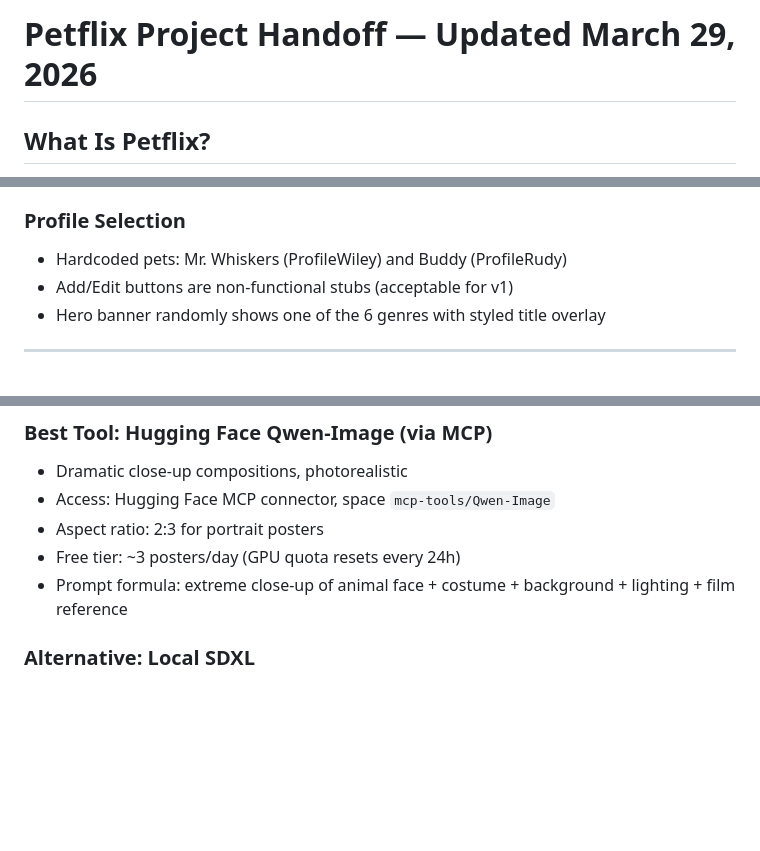
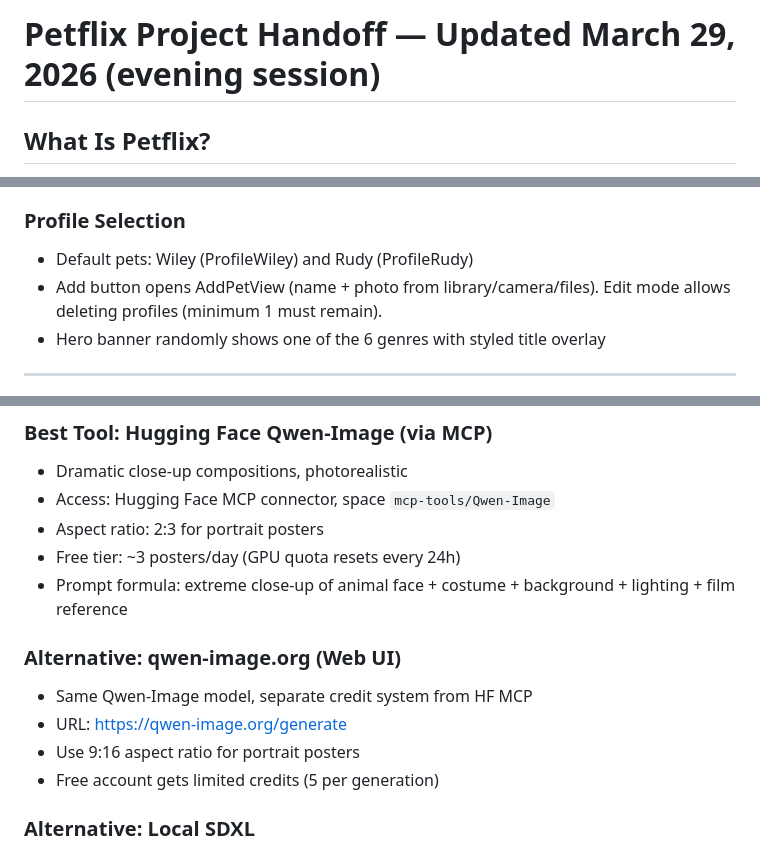
Before and after one commit to jewelsjacobs/petflix, a Markdown page: HANDOFF.md, 3 parts joined by grey strips. GitHub-like rendering; blank space fills up the shorter version.

```diff
--- a/HANDOFF.md
+++ b/HANDOFF.md
@@ -1,4 +1,4 @@
-# Petflix Project Handoff — Updated March 29, 2026
+# Petflix Project Handoff — Updated March 29, 2026 (evening session)
 
 ## What Is Petflix?
 
@@ -112,8 +113,8 @@ The Throne and Into the Unknown use mood images that don't perfectly match their
 - No duplicate mood images across the UI
 
 ### Profile Selection
-- Hardcoded pets: Mr. Whiskers (ProfileWiley) and Buddy (ProfileRudy)
-- Add/Edit buttons are non-functional stubs (acceptable for v1)
+- Default pets: Wiley (ProfileWiley) and Rudy (ProfileRudy)
+- Add button opens AddPetView (name + photo from library/camera/files). Edit mode allows deleting profiles (minimum 1 must remain).
 - Hero banner randomly shows one of the 6 genres with styled title overlay
 
 ---
@@ -126,6 +127,12 @@ The Throne and Into the Unknown use mood images that don't perfectly match their
 - Aspect ratio: 2:3 for portrait posters
 - Free tier: ~3 posters/day (GPU quota resets every 24h)
 - Prompt formula: extreme close-up of animal face + costume + background + lighting + film reference
+
+### Alternative: qwen-image.org (Web UI)
+- Same Qwen-Image model, separate credit system from HF MCP
+- URL: https://qwen-image.org/generate
+- Use 9:16 aspect ratio for portrait posters
+- Free account gets limited credits (5 per generation)
 
 ### Alternative: Local SDXL
 - Python 3.12, PyTorch 2.6, diffusers installed on M4 Pro (24GB RAM)
```
Also changed, not shown: other parts of HANDOFF.md (+18 -14 lines).
